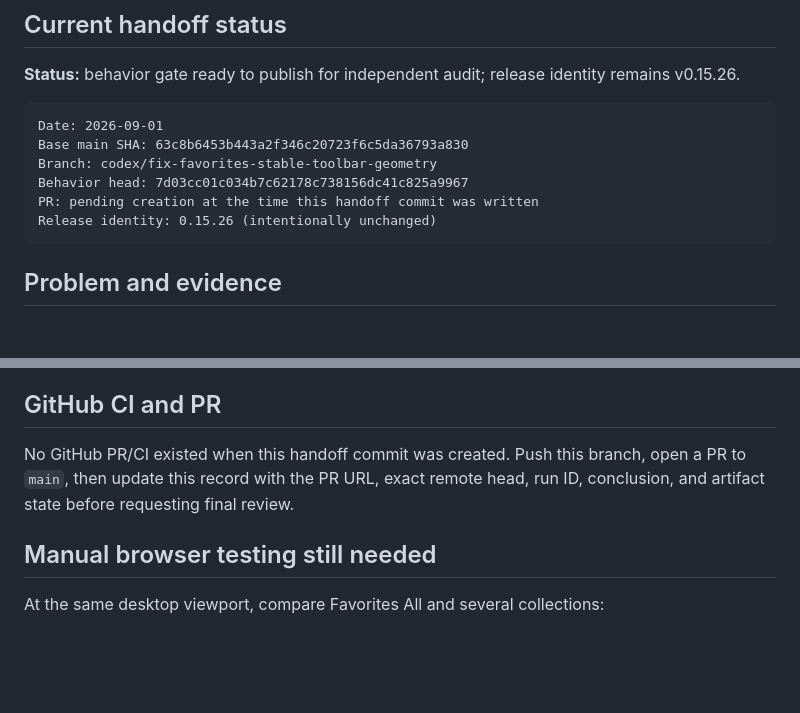
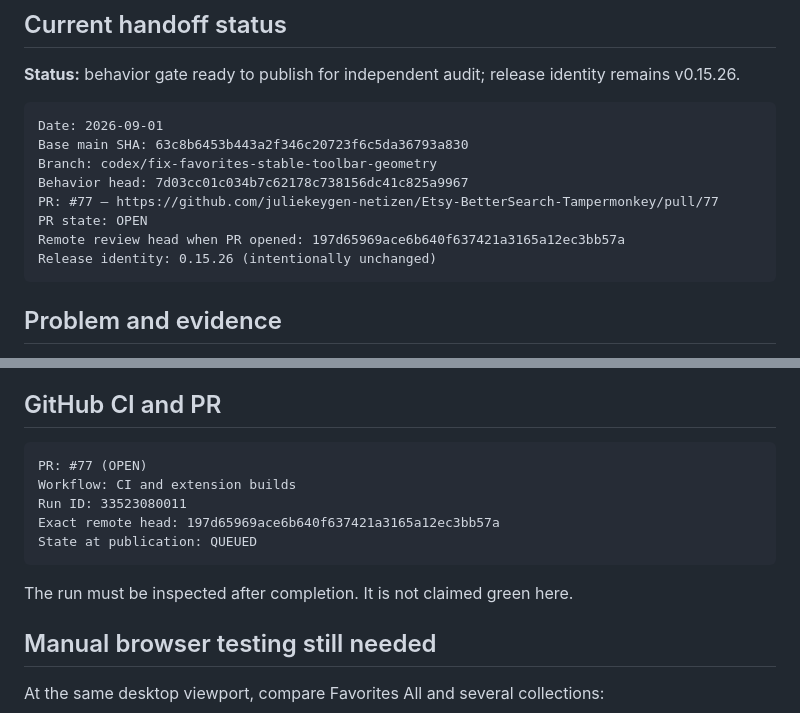
Before and after one commit to juliekeygen-netizen/Etsy-BetterSearch-Tampermonkey, a Markdown page: CODEX_HANDOFF.md, 2 parts joined by grey strips. GitHub-like rendering; blank space fills up the shorter version.

Commit message:
docs: record toolbar behavior gate PR

````diff
--- a/CODEX_HANDOFF.md
+++ b/CODEX_HANDOFF.md
@@ -10,7 +10,9 @@ Date: 2026-09-01
 Base main SHA: 63c8b6453b443a2f346c20723f6c5da36793a830
 Branch: codex/fix-favorites-stable-toolbar-geometry
 Behavior head: 7d03cc01c034b7c62178c738156dc41c825a9967
-PR: pending creation at the time this handoff commit was written
+PR: #77 — https://github.com/juliekeygen-netizen/Etsy-BetterSearch-Tampermonkey/pull/77
+PR state: OPEN
+Remote review head when PR opened: 197d65969ace6b640f637421a3165a12ec3bb57a
 Release identity: 0.15.26 (intentionally unchanged)
 ```
 
@@ -99,9 +101,15 @@ Diagnostics Chrome builds separately at its independent 0.2.9 identity.
 
 ## GitHub CI and PR
 
-No GitHub PR/CI existed when this handoff commit was created. Push this branch,
-open a PR to `main`, then update this record with the PR URL, exact remote head,
-run ID, conclusion, and artifact state before requesting final review.
+```text
+PR: #77 (OPEN)
+Workflow: CI and extension builds
+Run ID: 33523080011
+Exact remote head: 197d65969ace6b640f637421a3165a12ec3bb57a
+State at publication: QUEUED
+```
+
+The run must be inspected after completion. It is not claimed green here.
 
 ## Manual browser testing still needed
 
````
